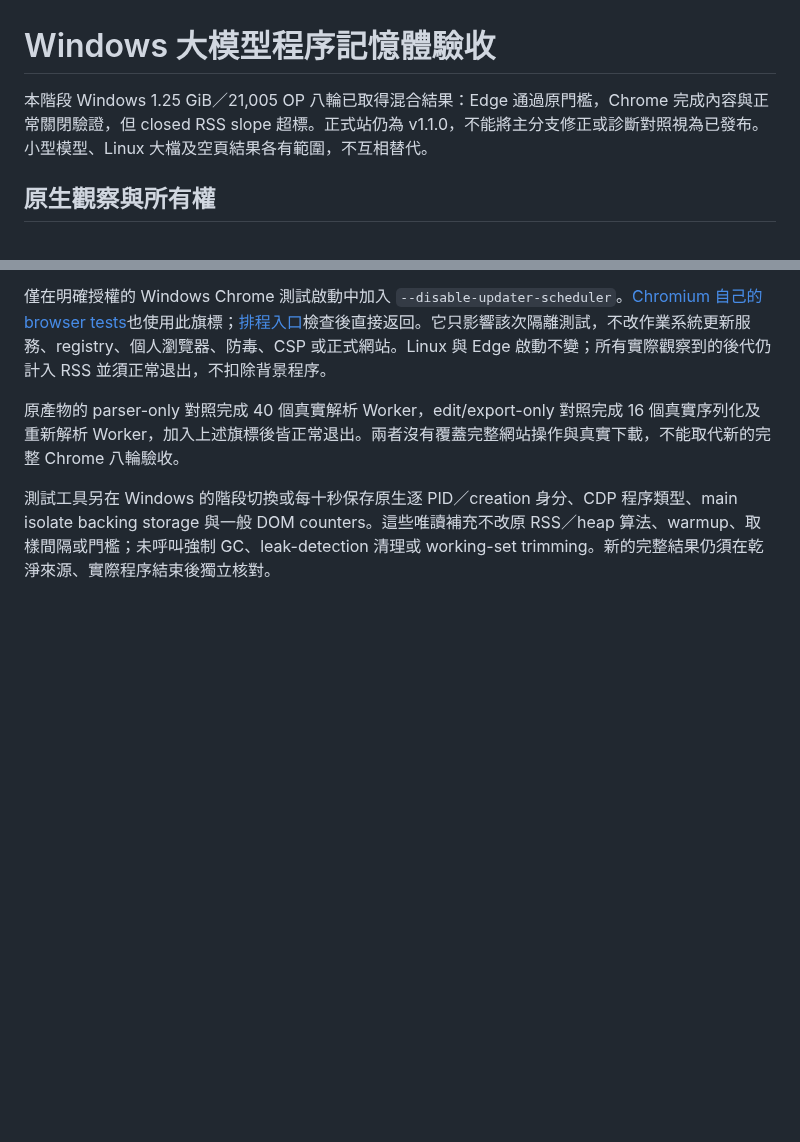
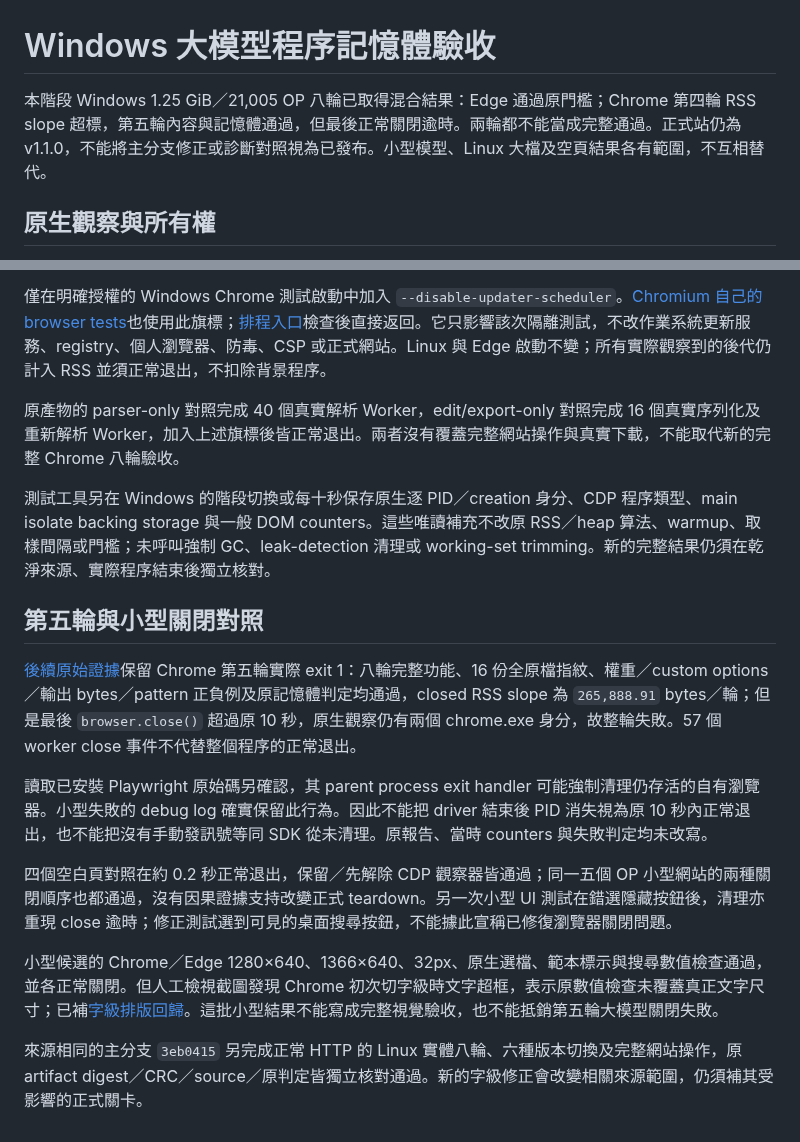
Before and after one commit to koviankevin/tflite-explorer, a Markdown page: docs/windows-large-model.md, 2 parts joined by grey strips. Drawn GitHub-style; blank space fills up the shorter version.

```diff
--- a/docs/windows-large-model.md
+++ b/docs/windows-large-model.md
@@ -1,6 +1,6 @@
 # Windows 大模型程序記憶體驗收
 
-本階段 Windows 1.25 GiB／21,005 OP 八輪已取得混合結果：Edge 通過原門檻，Chrome 完成內容與正常關閉驗證，但 closed RSS slope 超標。正式站仍為 v1.1.0，不能將主分支修正或診斷對照視為已發布。小型模型、Linux 大檔及空頁結果各有範圍，不互相替代。
+本階段 Windows 1.25 GiB／21,005 OP 八輪已取得混合結果：Edge 通過原門檻；Chrome 第四輪 RSS slope 超標，第五輪內容與記憶體通過，但最後正常關閉逾時。兩輪都不能當成完整通過。正式站仍為 v1.1.0，不能將主分支修正或診斷對照視為已發布。小型模型、Linux 大檔及空頁結果各有範圍，不互相替代。
 
 ## 原生觀察與所有權
 
@@ -60,3 +60,15 @@ Windows 可先以 `node scripts/build.mjs --out build/qa/windows-large/site` 建
 原產物的 parser-only 對照完成 40 個真實解析 Worker，edit/export-only 對照完成 16 個真實序列化及重新解析 Worker，加入上述旗標後皆正常退出。兩者沒有覆蓋完整網站操作與真實下載，不能取代新的完整 Chrome 八輪驗收。
 
 測試工具另在 Windows 的階段切換或每十秒保存原生逐 PID／creation 身分、CDP 程序類型、main isolate backing storage 與一般 DOM counters。這些唯讀補充不改原 RSS／heap 算法、warmup、取樣間隔或門檻；未呼叫強制 GC、leak-detection 清理或 working-set trimming。新的完整結果仍須在乾淨來源、實際程序結束後獨立核對。
+
+## 第五輪與小型關閉對照
+
+[後續原始證據](results/product-readiness-stage3-update.json)保留 Chrome 第五輪實際 exit 1：八輪完整功能、16 份全原檔指紋、權重／custom options／輸出 bytes／pattern 正負例及原記憶體判定均通過，closed RSS slope 為 `265,888.91` bytes／輪；但是最後 `browser.close()` 超過原 10 秒，原生觀察仍有兩個 chrome.exe 身分，故整輪失敗。57 個 worker close 事件不代替整個程序的正常退出。
+
+讀取已安裝 Playwright 原始碼另確認，其 parent process exit handler 可能強制清理仍存活的自有瀏覽器。小型失敗的 debug log 確實保留此行為。因此不能把 driver 結束後 PID 消失視為原 10 秒內正常退出，也不能把沒有手動發訊號等同 SDK 從未清理。原報告、當時 counters 與失敗判定均未改寫。
+
+四個空白頁對照在約 0.2 秒正常退出，保留／先解除 CDP 觀察器皆通過；同一五個 OP 小型網站的兩種關閉順序也都通過，沒有因果證據支持改變正式 teardown。另一次小型 UI 測試在錯選隱藏按鈕後，清理亦重現 close 逾時；修正測試選到可見的桌面搜尋按鈕，不能據此宣稱已修復瀏覽器關閉問題。
+
+小型候選的 Chrome／Edge 1280×640、1366×640、32px、原生選檔、範本標示與搜尋數值檢查通過，並各正常關閉。但人工檢視截圖發現 Chrome 初次切字級時文字超框，表示原數值檢查未覆蓋真正文字尺寸；已補[字級排版回歸](font-reflow.md)。這批小型結果不能寫成完整視覺驗收，也不能抵銷第五輪大模型關閉失敗。
+
+來源相同的主分支 `3eb0415` 另完成正常 HTTP 的 Linux 實體八輪、六種版本切換及完整網站操作，原 artifact digest／CRC／source／原判定皆獨立核對通過。新的字級修正會改變相關來源範圍，仍須補其受影響的正式關卡。
```
Also changed, not shown: docs/font-reflow.md (added, +17 -0 lines), docs/known-issues.md (+5 -4 lines), docs/product-readiness-next.md (+3 -1 lines), docs/results/font-reflow-before.png (added), 8 other files.
